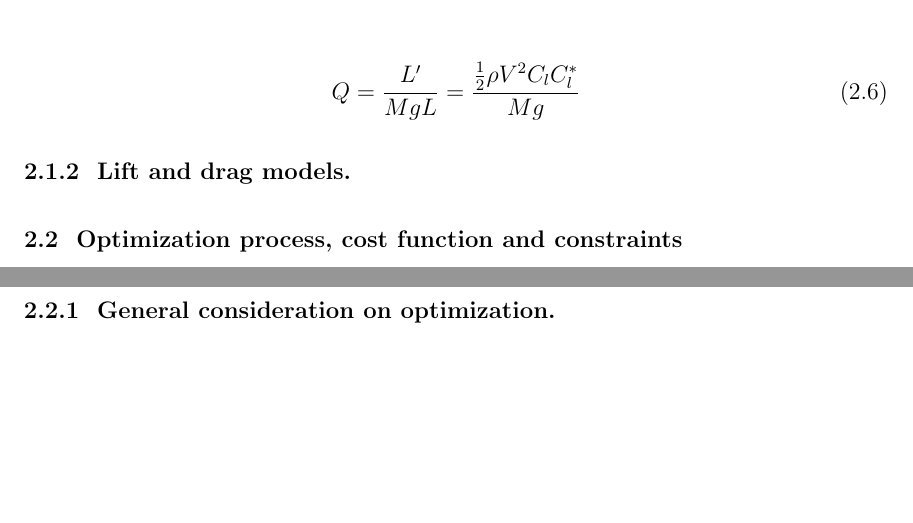
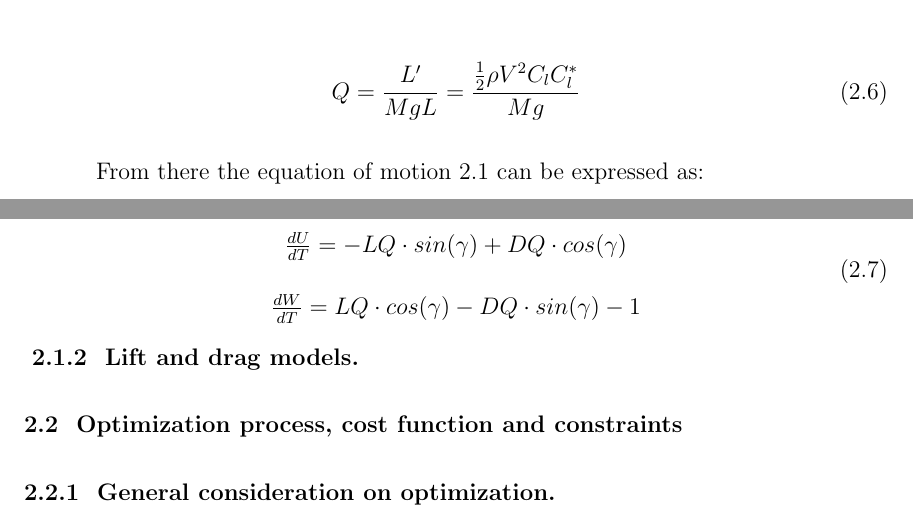
Before and after one commit to lougrims/thesis, a LaTeX thesis (Thesis_skeleton.tex, which reads Chapters/Eni_extraction.tex): two parts of pages 15 and 16 of 28, joined at a grey line, cut so that both start at the same text, the shorter picture padded with empty space. Compiled offline with LaTeX, dvips and Ghostscript; a LaTeX package or settings file that is missing is left out.

Commit message:
corrected eqm

```diff
--- a/Chapters/Eni_extraction.tex
+++ b/Chapters/Eni_extraction.tex
@@ -72,7 +72,15 @@ The time is normalized by $g / V^*$.
 	\label{eqn:dynamic_pressure}
 \end{equation}
 
+\par From there the equation of motion \ref{eqn:eqm} can be expressed as:
 
+\begin{equation}
+\begin{array}[c]{c}
+	\frac{dU}{dT}= -LQ \cdot sin(\gamma) + DQ \cdot cos(\gamma) \\
+	\frac{dW}{dT}= LQ \cdot cos(\gamma) - DQ \cdot sin(\gamma) - 1
+	\end{array}
+	\label{eqn:non_dim_eqm}
+\end{equation}
 \Subsection{Lift and drag models}
 
 \Section{Optimization process, cost function and constraints}
```
Also changed, not shown: Thesis_skeleton.tex (+1 -1 lines), Chapters/Eni_extraction.tex (4 more changed lines).
